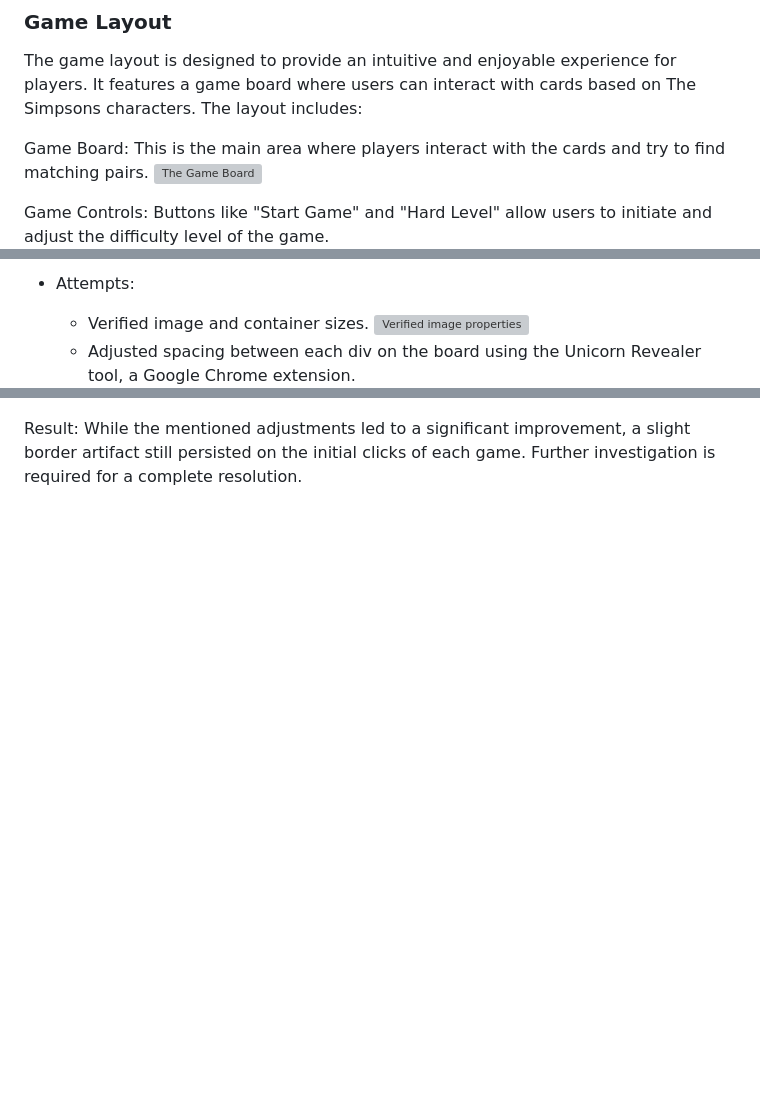
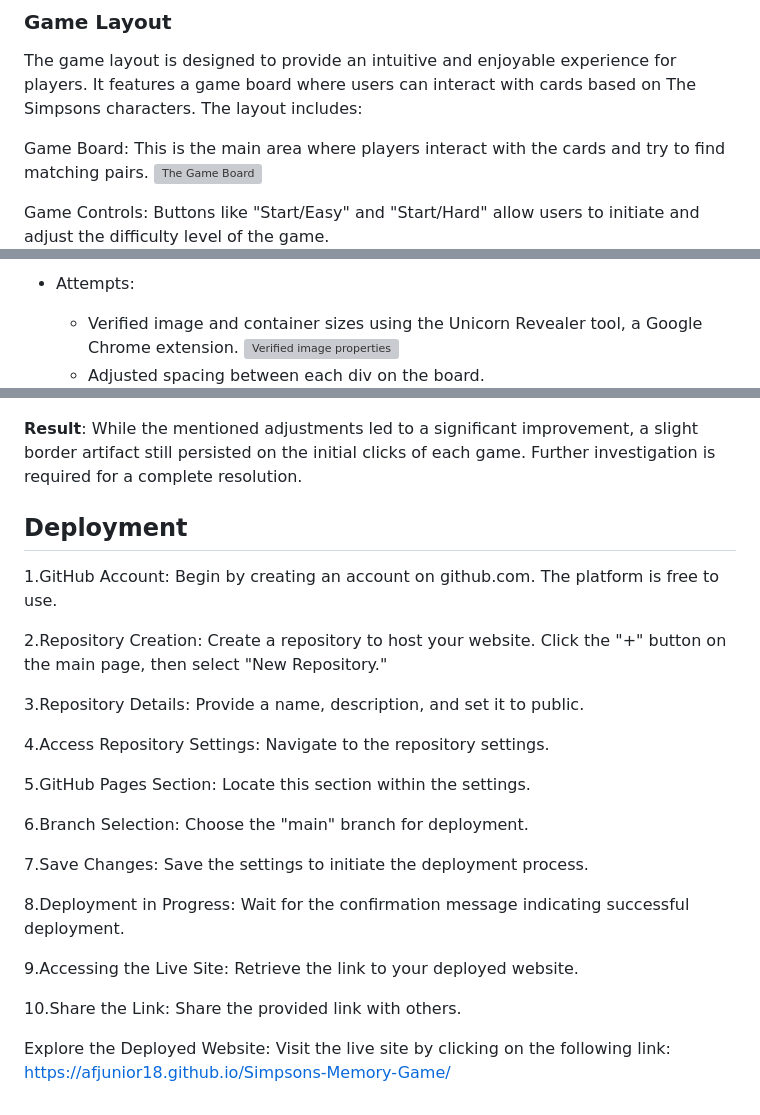
Before and after one commit to Afjunior18/Simpsons-Memory-Game, a Markdown page: README.md, 3 parts joined by grey strips. Drawn GitHub-style; blank space fills up the shorter version; grey boxes are pictures that could not be loaded.

Commit message:
Add deployment section to readme file

```diff
--- a/README.md
+++ b/README.md
@@ -73,7 +73,7 @@ The game layout is designed to provide an intuitive and enjoyable experience for
 Game Board: This is the main area where players interact with the cards and try to find matching pairs.
 ![The Game Board](docs/ux-03.png)
 
-Game Controls: Buttons like "Start Game" and "Hard Level" allow users to initiate and adjust the difficulty level of the game.
+Game Controls: Buttons like "Start/Easy" and "Start/Hard" allow users to initiate and adjust the difficulty level of the game.
 ![Start Game](docs/ux-01.png)
 
 Timer and Statistics: The game displays a timer to track the time taken to complete the game, as well as statistics like the number of successful matches and incorrect attempts.
@@ -192,12 +193,36 @@ Description: When starting the first game and clicking on cards, a minor artifac
 ![Black Border](docs/error-click-image.png)
 
 - Attempts:
-  - Verified image and container sizes.
+  - Verified image and container sizes using the Unicorn Revealer tool, a Google Chrome extension.
 ![Verified image properties](docs/error-click-image-unicorn.png)
-  - Adjusted spacing between each div on the board using the Unicorn Revealer tool, a Google Chrome extension.
+  - Adjusted spacing between each div on the board.
 ![Adjust image properties](docs/adjust-image.png)
 
 - Initially applied a border-radius: 50% to each card, but observed that it exacerbated the black border issue, prompting the removal of this property.
 ![Removal border radius](docs/removal-border-radius.png)
 
-Result: While the mentioned adjustments led to a significant improvement, a slight border artifact still persisted on the initial clicks of each game. Further investigation is required for a complete resolution.
+**Result**: While the mentioned adjustments led to a significant improvement, a slight border artifact still persisted on the initial clicks of each game. Further investigation is required for a complete resolution.
+
+## Deployment
+
+1.GitHub Account: Begin by creating an account on github.com. The platform is free to use.
+
+2.Repository Creation: Create a repository to host your website. Click the "+" button on the main page, then select "New Repository."
+
+3.Repository Details: Provide a name, description, and set it to public.
+
+4.Access Repository Settings: Navigate to the repository settings.
+
+5.GitHub Pages Section: Locate this section within the settings.
+
+6.Branch Selection: Choose the "main" branch for deployment.
+
+7.Save Changes: Save the settings to initiate the deployment process.
+
+8.Deployment in Progress: Wait for the confirmation message indicating successful deployment.
+
+9.Accessing the Live Site: Retrieve the link to your deployed website.
+
+10.Share the Link: Share the provided link with others.
+
+Explore the Deployed Website: Visit the live site by clicking on the following link: <https://afjunior18.github.io/Simpsons-Memory-Game/>
```
Also changed, not shown: other parts of README.md (+3 -2 lines).
